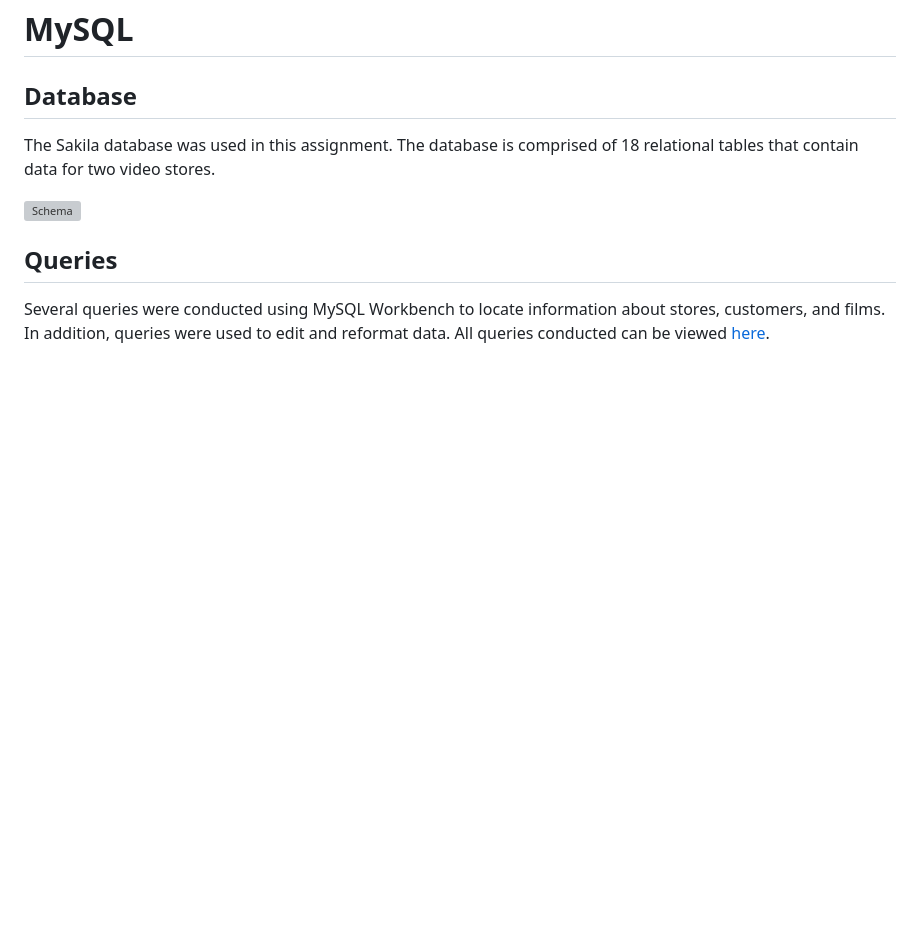
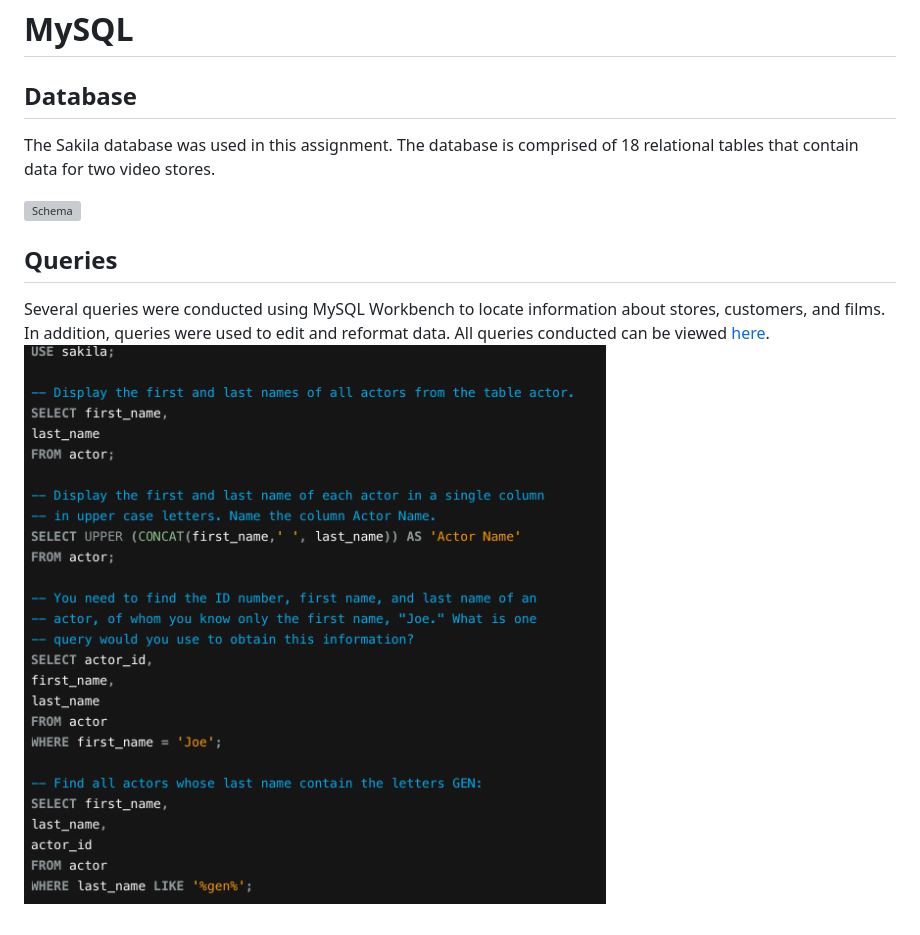
Before and after one commit to jetchechury/SMU_Assignments, a Markdown page: Unit_09_SQL/README.md, the part around the change. Rendered like a GitHub page; pictures changed too: Unit_09_SQL/Images/SQL_Queries.png (added); blank space fills up the shorter version; grey boxes are pictures that could not be loaded.

Commit message:
add image to readme

```diff
--- a/Unit_09_SQL/README.md
+++ b/Unit_09_SQL/README.md
@@ -9,3 +9,4 @@ The Sakila database was used in this assignment.  The database is comprised of 1
 ## Queries
 
 Several queries were conducted using MySQL Workbench to locate information about stores, customers, and films. In addition, queries were used to edit and reformat data.  All queries conducted can be viewed [here](https://github.com/jetchechury/SMU_Assignments/blob/master/Unit_09_SQL/MySQL_Sakila_HW.sql).
+![Queries Screenshot](Images/SQL_Queries.png)
```
